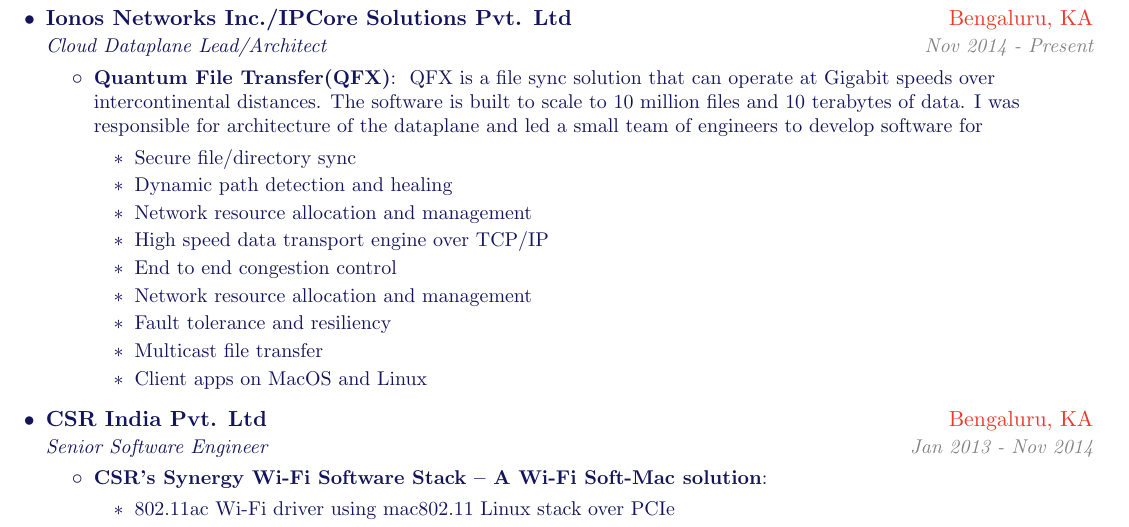
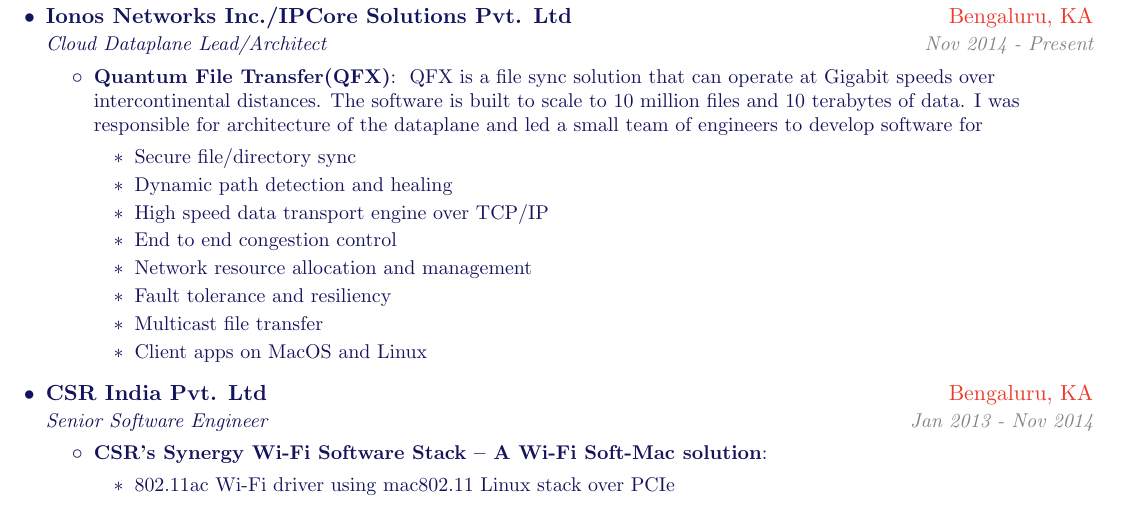
Before and after one commit to shubhros/resume, a LaTeX CV (shubhro_resume.tex): part of page 1 of 2, cut so that both start at the same text. Compiled offline with pdfLaTeX.

Commit message:
Update shubhro_resume.tex

```diff
--- a/shubhro_resume.tex
+++ b/shubhro_resume.tex
@@ -103,7 +103,6 @@
            \begin{itemize}
            \item {Secure file/directory sync}
            \item {Dynamic path detection and healing}
-           \item {Network resource allocation and management}
            \item {High speed data transport engine over TCP/IP}
            \item {End to end congestion control}
            \item {Network resource allocation and management}
```
